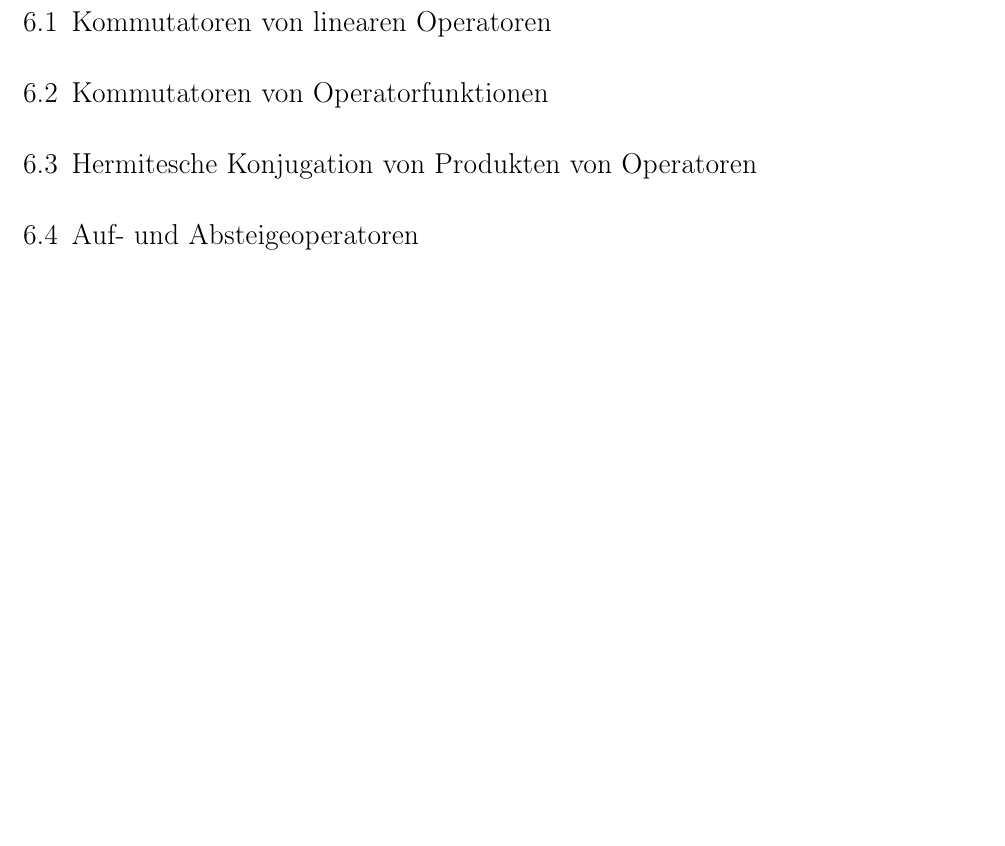
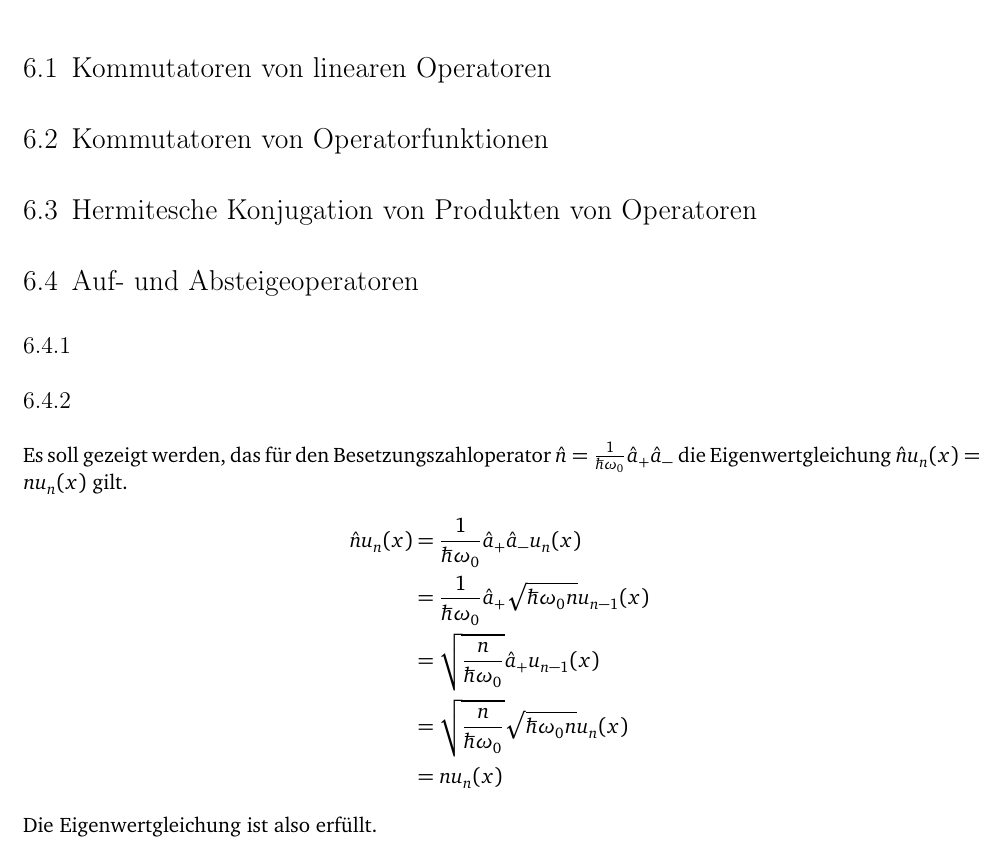
Before and after one commit to simon-schlepphorst/physik421, a LaTeX document (physik421-06/physik421-06.tex): part of the page, cut so that both start at the same text, the shorter picture padded with empty space. Compiled offline with pdfLaTeX.

Commit message:
Aufgabe 4.2 bearbeitet

```diff
--- a/physik421-06/physik421-06.tex
+++ b/physik421-06/physik421-06.tex
@@ -19,4 +19,20 @@
 
 \section{Auf- und Absteigeoperatoren}
 
+\subsection{}
+
+\subsection{}
+
+Es soll gezeigt werden, das für den Besetzungszahloperator $\hat n =
+\frac1{\hbar\omega_0}\hat a_+\hat a_-$ die Eigenwertgleichung $\hat nu_n(x) =
+nu_n(x)$ gilt.
+\begin{align*}
+    \hat n u_n(x) &= \frac1{\hbar\omega_0}\hat a_+\hat a_- u_n(x) \\
+                  &= \frac1{\hbar\omega_0}\hat a_+ \sqrt{\hbar\omega_0n}u_{n-1}(x) \\
+                  &= \sqrt{\frac{n}{\hbar\omega_0}} \hat a_+ u_{n-1}(x) \\
+                  &= \sqrt{\frac{n}{\hbar\omega_0}} \sqrt{\hbar\omega_0n}u_n(x) \\
+                  &= nu_n(x)
+\end{align*}
+Die Eigenwertgleichung ist also erfüllt.
+
 \end{document}
```
